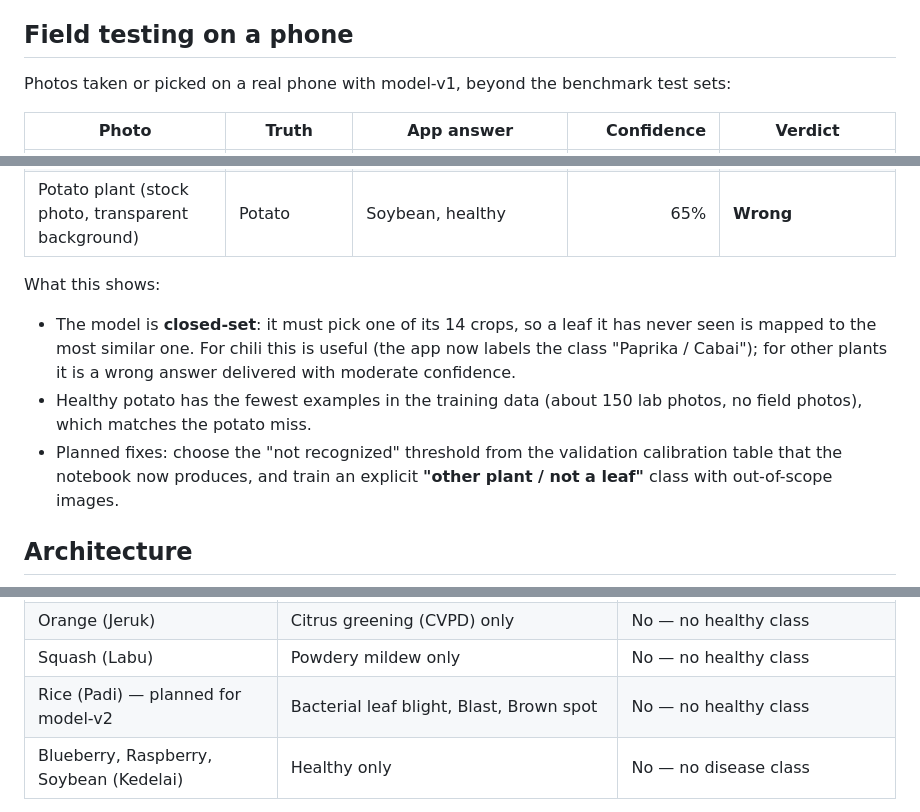
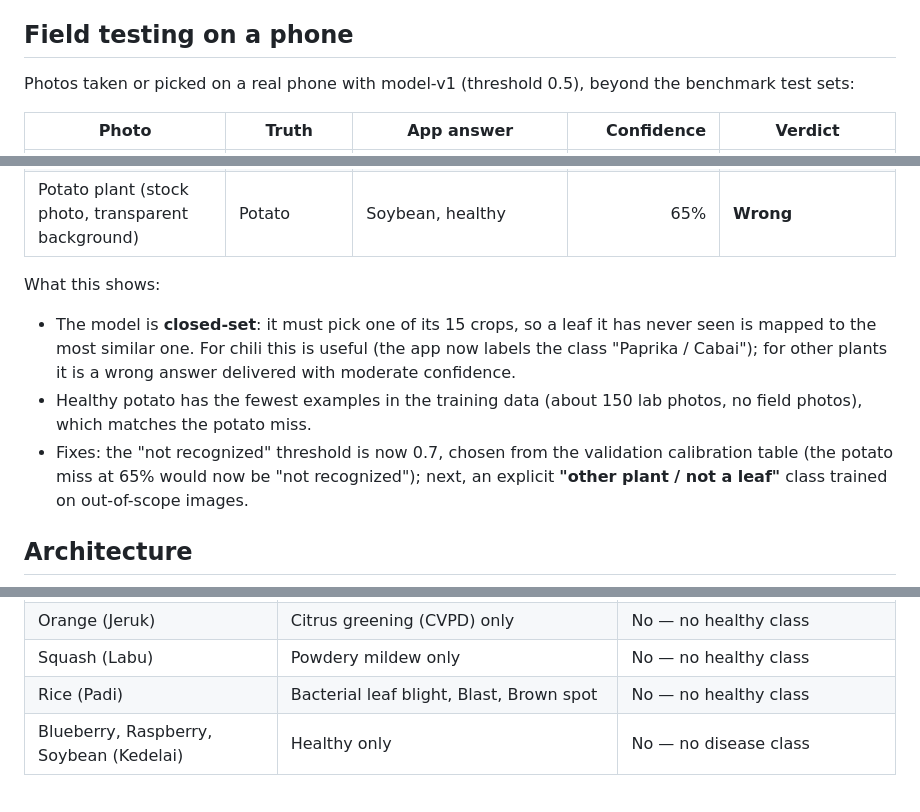
Before and after one commit to lenohutapea/plant-identifier, a Markdown page: README.md, 3 parts joined by grey strips. Rendered like a GitHub page.

```diff
--- a/README.md
+++ b/README.md
@@ -79,7 +124,7 @@ CI builds the debug APK on every push and publishes it to the
 
 ## Field testing on a phone
 
-Photos taken or picked on a real phone with model-v1, beyond the benchmark test sets:
+Photos taken or picked on a real phone with model-v1 (threshold 0.5), beyond the benchmark test sets:
 
 | Photo | Truth | App answer | Confidence | Verdict |
 |---|---|---|---:|---|
@@ -89,13 +134,14 @@ Photos taken or picked on a real phone with model-v1, beyond the benchmark test
 
 What this shows:
 
-- The model is **closed-set**: it must pick one of its 14 crops, so a leaf it has never seen is mapped to the
+- The model is **closed-set**: it must pick one of its 15 crops, so a leaf it has never seen is mapped to the
   most similar one. For chili this is useful (the app now labels the class "Paprika / Cabai"); for other
   plants it is a wrong answer delivered with moderate confidence.
 - Healthy potato has the fewest examples in the training data (about 150 lab photos, no field photos), which
   matches the potato miss.
-- Planned fixes: choose the "not recognized" threshold from the validation calibration table that the
-  notebook now produces, and train an explicit **"other plant / not a leaf"** class with out-of-scope images.
+- Fixes: the "not recognized" threshold is now 0.7, chosen from the validation calibration table (the potato
+  miss at 65% would now be "not recognized"); next, an explicit **"other plant / not a leaf"** class trained on
+  out-of-scope images.
 
 ## Architecture
 
@@ -157,7 +202,7 @@ information in the API already and is planned for model-v2.
 | Tomato (Tomat) | 9 diseases + Healthy | Yes |
 | Orange (Jeruk) | Citrus greening (CVPD) only | No — no healthy class |
 | Squash (Labu) | Powdery mildew only | No — no healthy class |
-| Rice (Padi) — planned for model-v2 | Bacterial leaf blight, Blast, Brown spot | No — no healthy class |
+| Rice (Padi) | Bacterial leaf blight, Blast, Brown spot | No — no healthy class |
 | Blueberry, Raspberry, Soybean (Kedelai) | Healthy only | No — no disease class |
 
 For the last six the app shows the plant and its care information, and says the leaf condition cannot be
```
Also changed, not shown: other parts of README.md (+64 -20 lines), docs/images/A_lab_only__plantdoc__confusion_plant.png, docs/images/B_field_finetuned__plantdoc__confusion_plant.png, docs/images/training_curves.png, 10 other files.
